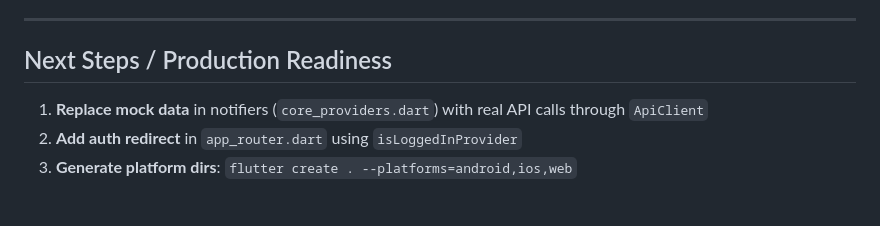
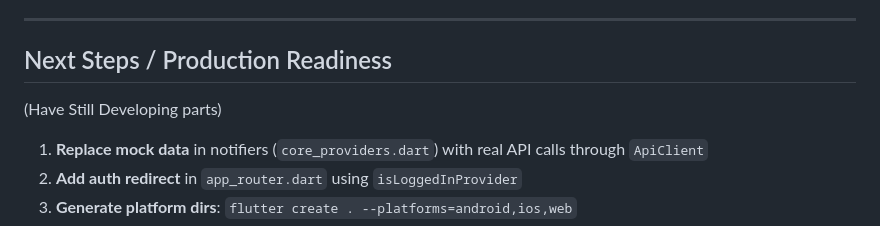
Before and after one commit to jarvis-vision4/ecommerce_sample_app, a Markdown page: README.md, the part around the change. GitHub-like rendering; blank space fills up the shorter version.

```diff
--- a/README.md
+++ b/README.md
@@ -339,7 +339,7 @@ All notifiers return **mock data** with realistic delays (300-800ms) for demonst
 ---
 
 ## Next Steps / Production Readiness
-
+(Have Still Developing parts)
 1. **Replace mock data** in notifiers (`core_providers.dart`) with real API calls through `ApiClient`
 2. **Add auth redirect** in `app_router.dart` using `isLoggedInProvider`
 3. **Generate platform dirs**: `flutter create . --platforms=android,ios,web`
```
